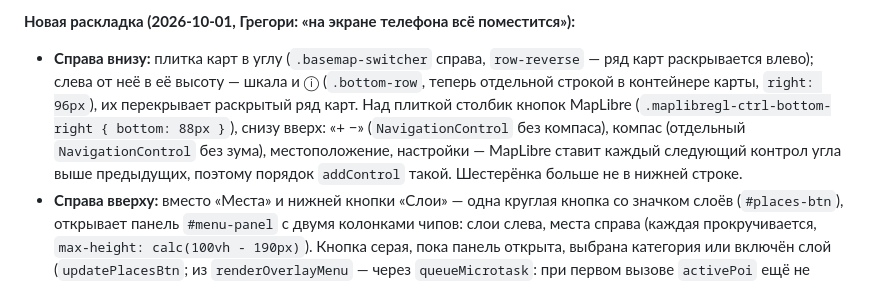
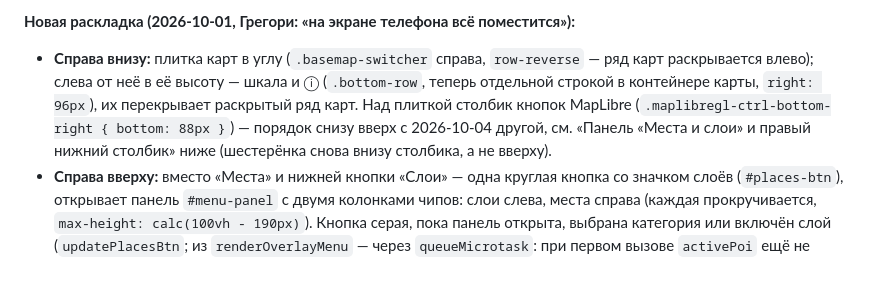
Before and after one commit to Gregory-GitTools/travel-earth, a Markdown page: CLAUDE.md, the part around one of its changes. GitHub-like rendering.

Commit message:
Документация: красный кант пляжей/кайтов и уточнение порядка кнопок справа внизу
Co-Authored-By: Claude Sonnet 5 <noreply@anthropic.com>

```diff
--- a/CLAUDE.md
+++ b/CLAUDE.md
@@ -91,7 +91,7 @@
 **Видимость с «20 км» (2026-10-01, Грегори: «поднять видимость пеших прогулок и отметок с фотографиями до 20 км — будет видно, где искать; отметки не должны сильно грузить»):** картинки троп (пешие, вело, МТБ — общий порог) — со шкалы «20 км» (`TRAILS_MAX_METERS_PER_100PX = 40000`, `trailsMinZoom`, по широте в `updateScaleZooms`; было зум 9, ~10 км). Точки снимков Commons и своих — тоже с «20 км» (`PHOTO_DOT_MAX_METERS_PER_100PX = 40000`, `photoDotZoom`), но между «20 км» и «3 км» (`PHOTO_LOAD_MAX_METERS_PER_100PX = 5000`, `photoLoadZoom`) грузятся **только точки**: проба — сетка узлов примерно раз в `PHOTO_PROBE_PX` = 100 px экрана (`photoCellsInView(sparse)`, узлы кратны шагу — при сдвиге те же), в каждом узле `geosearch` по кругу 10 км (максимум Commons; квадрат-тайл там ~15 px — точек было 6 на кадр) и по точке на четверть круга, без `imageinfo` и миниатюр, состояние квадрата `"dots"`. С «3 км» — как раньше: полная загрузка квадратов, миниатюры, лента (`updatePhotoStrip` и миниатюры своих фото — с `photoLoadZoom`); точки без снимка при полной загрузке получают снимок. Проверено: Эстония на «30 км» — 82 точки после 63 проб, тропы видны.
 
 **Новая раскладка (2026-10-01, Грегори: «на экране телефона всё поместится»):**
-- **Справа внизу:** плитка карт в углу (`.basemap-switcher` справа, `row-reverse` — ряд карт раскрывается влево); слева от неё в её высоту — шкала и ⓘ (`.bottom-row`, теперь отдельной строкой в контейнере карты, `right: 96px`), их перекрывает раскрытый ряд карт. Над плиткой столбик кнопок MapLibre (`.maplibregl-ctrl-bottom-right { bottom: 88px }`), снизу вверх: «+ −» (`NavigationControl` без компаса), компас (отдельный `NavigationControl` без зума), местоположение, настройки — MapLibre ставит каждый следующий контрол угла выше предыдущих, поэтому порядок `addControl` такой. Шестерёнка больше не в нижней строке.
+- **Справа внизу:** плитка карт в углу (`.basemap-switcher` справа, `row-reverse` — ряд карт раскрывается влево); слева от неё в её высоту — шкала и ⓘ (`.bottom-row`, теперь отдельной строкой в контейнере карты, `right: 96px`), их перекрывает раскрытый ряд карт. Над плиткой столбик кнопок MapLibre (`.maplibregl-ctrl-bottom-right { bottom: 88px }`) — порядок снизу вверх с 2026-10-04 другой, см. «Панель «Места и слои» и правый нижний столбик» ниже (шестерёнка снова внизу столбика, а не вверху).
 - **Справа вверху:** вместо «Места» и нижней кнопки «Слои» — одна круглая кнопка со значком слоёв (`#places-btn`), открывает панель `#menu-panel` с двумя колонками чипов: слои слева, места справа (каждая прокручивается, `max-height: calc(100vh - 190px)`). Кнопка серая, пока панель открыта, выбрана категория или включён слой (`updatePlacesBtn`; из `renderOverlayMenu` — через `queueMicrotask`: при первом вызове `activePoi` ещё не объявлен). Слой экскурсий в счёт не идёт — у него своя кнопка в строке поиска.
 - **Панель экскурсии** — под строкой поиска слева, в её ширину 340 px (`.tour-panel`: `left: 10px; top: 62px`, по высоте до ленты внизу), z-index ниже строки поиска — открытый список экскурсий ложится поверх. Шапка прилегает к верхнему краю (`padding-top: 0`, sticky `top: 0`) и почти непрозрачна — прокрученный текст не просвечивает.
 - **Аудиогид:** слайд-шоу — справа внизу левее столбика кнопок (`right: 64px; bottom: 110px`); перелёт к остановке — `offset [190, -100]` (точка правее панели, выше слайд-шоу), вся поездка — `fitBounds` с отступом слева 400.
```
Also changed, not shown: other parts of CLAUDE.md (+1 -1 lines).
